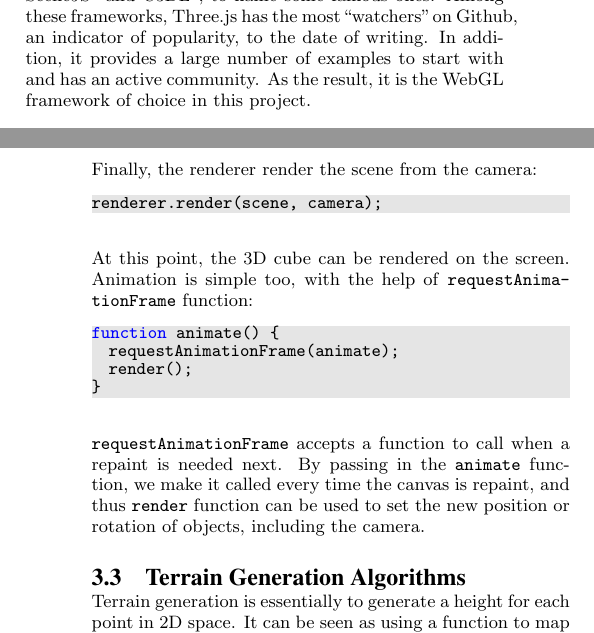
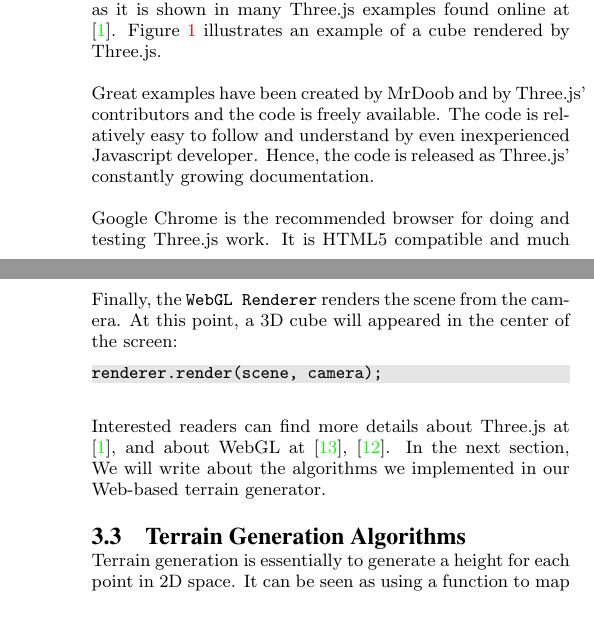
Before and after one commit to hsanchez/terrain, a LaTeX paper (report/report.tex, which reads report/three.tex): two parts of the columns of pages 2 and 3 of 9, joined at a grey line, cut at the place of the change, the shorter picture padded with empty space. Compiled offline with pdfLaTeX.

Commit message:
proof edited three.js

```diff
--- a/report/three.tex
+++ b/report/three.tex
@@ -5,3 +4,3 @@ However, programming with shaders to access the WebGL 3D graphic API to not an e
 
-To ease the development process, several WebGL frameworks were developed, such as Three.js\footnote{https://github.com/mrdoob/three.js/}, PhiloGL\footnote{http://www.senchalabs.org/philogl/}, GLGE\footnote{http://www.glge.org/}, SceneJS\footnote{http://scenejs.org/} and C3DL\footnote{http://www.c3dl.org/}, to name some famous ones. Among these frameworks, Three.js has the most ``watchers" on Github, an indicator of popularity, to the date of writing. In addition, it provides a large number of examples to start with and has an active community. As the result, it is the WebGL framework of choice in this project.
+Three.js engine’s functionality provide you with an out-of-the-box WebGL renderer (\texttt{canvas}, \texttt{svg} and WebGL), and controllable camera and viewport. The physics and animation work is up to the developer to work out. Nevertheless it is not complicated to add up these functionality to Three.js as it is shown in many Three.js examples found online at \cite{threeJS}. Figure~\ref{fig:threejs} illustrates an example of a cube rendered by Three.js.
 
@@ -8,0 +11,7 @@ Three.js provides two types of renderers to render 3D scene: \texttt{CanvasRende
+	\label{fig:threejs}
+\end{figure}
+
+
+Great examples have been created by MrDoob and by Three.js' contributors and the code is freely available. The code is relatively easy to follow and understand by even inexperienced Javascript developer. Hence, the code is released as Three.js' constantly growing documentation.
+
+Google Chrome is the recommended browser for doing and testing Three.js work. It is HTML5 compatible and much slightly better than FireFox, Opera, and definitely better than IE. Additionally, Chrome’s JS engine is very fast and smooth.
@@ -37,7 +53,8 @@ cube.rotation.x = Math.PI / 4;
 scene.add(cube);
 \end{lstlisting}
 
-We only need to specify the position and rotation of 3D objects, and add them to the scene. Three.js will performance the transformation from local space to world space automatically. Similarly, we only need to set the position and orientation of camera, the transformation from world space to camera space is left to Three.js:
+The above code could be then improved by adding a \texttt{Camera} object. This camera will allow us to see the cube from different angles. Technically, all we need to do is to create a \texttt{Camera} instance, set the position and orientation of such camera, and then voila! Now we have a basic interactive world consisting of a cube in the center of the \texttt{canvas}:
+
 \begin{lstlisting}
 //PerspectiveCamera(field-of-view, viewAspectRatio, nearest, farthest);
 var camera = new THREE.PerspectiveCamera(45, width / height, 1, 10000);
@@ -45,20 +62,12 @@ camera.position.z = 300;
 camera.lookAt(30, 40, 50);
 \end{lstlisting}
 
-Finally, the renderer render the scene from the camera:
+Finally, the \texttt{WebGL Renderer} renders the scene from the camera. At this point, a 3D cube will appeared in the center of the screen:
+
 \begin{lstlisting}
 renderer.render(scene, camera);
 \end{lstlisting}
 
-At this point, the 3D cube can be rendered on the screen. Animation is simple too, with the help of \texttt{requestAnimationFrame} function:
-\begin{lstlisting}
-function animate() {
-	requestAnimationFrame(animate);
-	render();
-}
-\end{lstlisting}
-
-\texttt{requestAnimationFrame} accepts a function to call when a repaint is needed next. By passing in the \texttt{animate} function, we make it called every time the canvas is repaint, and thus \texttt{render} function can be used to set the new position or rotation of objects, including the camera.
-
+Interested readers can find more details about Three.js at \cite{threeJS}, and about WebGL at \cite{wiki:webgl}, \cite{learningWebGL}. In the next section, We will write about the algorithms we implemented in our Web-based terrain generator.
 
 % subsection three.js (end)
```
Also changed, not shown: report/images/basicsThreeJS.png (added), report/three.tex (21 more changed lines).
